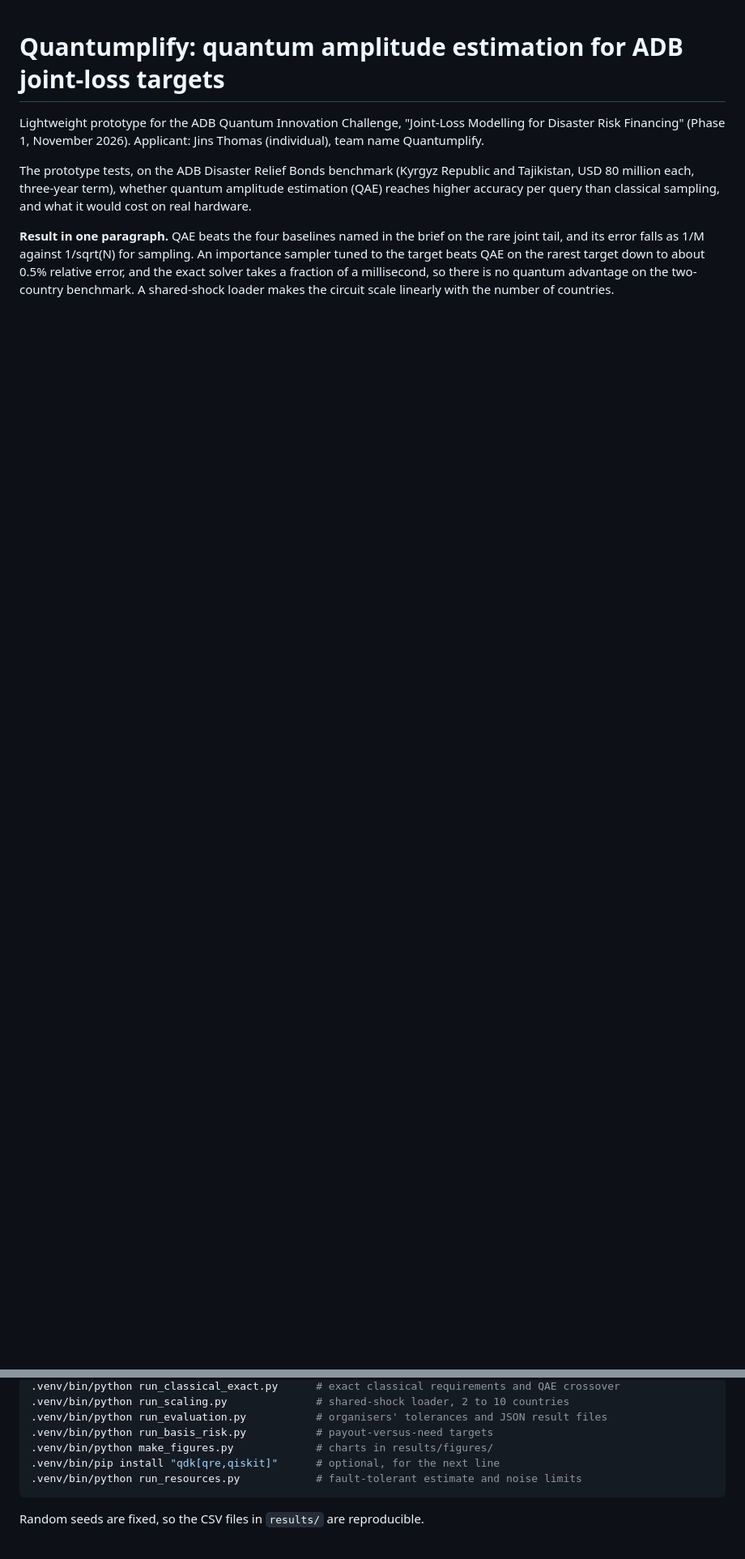
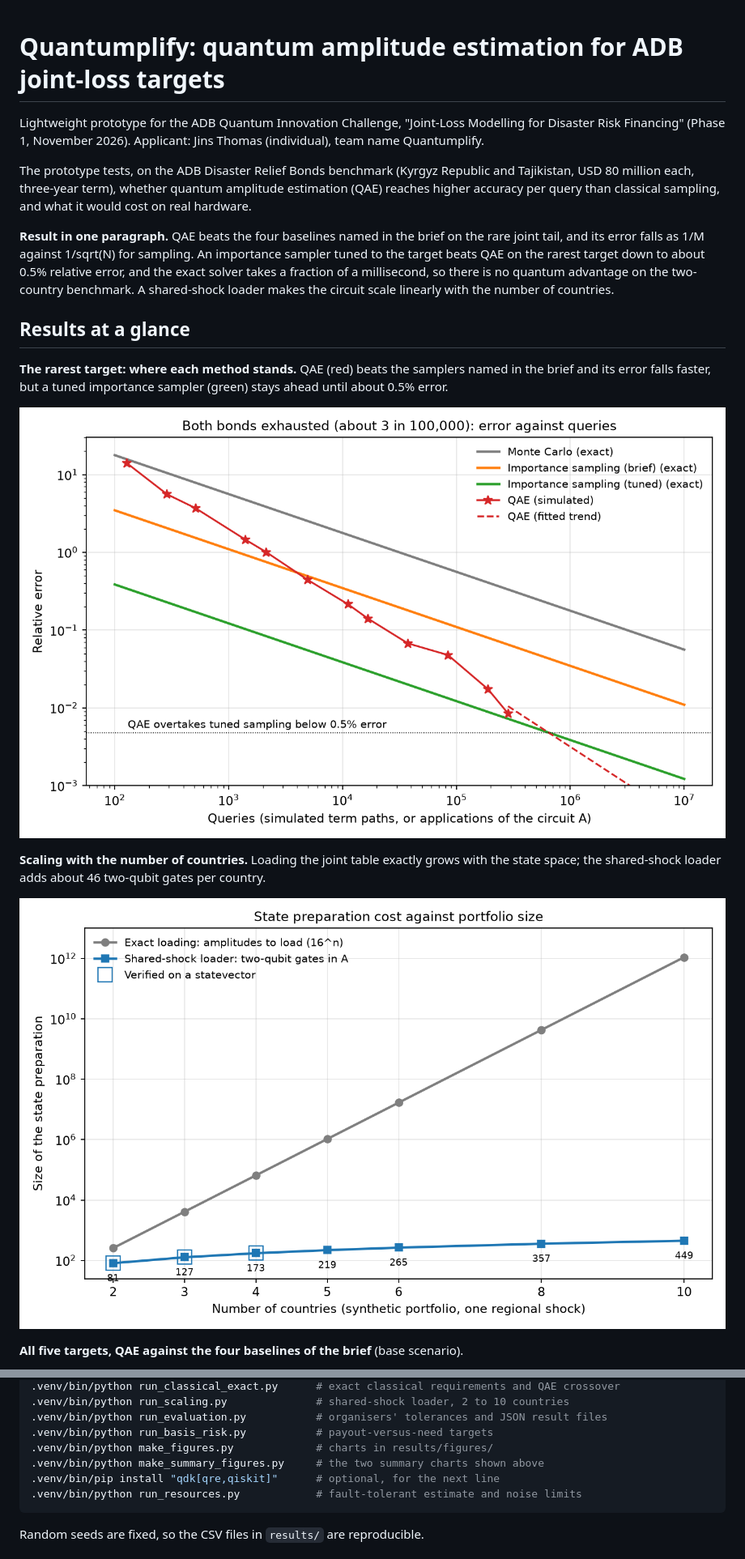
Before and after one commit to jinsthomas/quantumplify-adb-joint-loss, a Markdown page: README.md, 2 parts joined by grey strips. Shown at 81% size. GitHub-like rendering; pictures changed too: results/figures/crossover_rare_target.png (added), results/figures/loader_scaling.png (added); blank space fills up the shorter version.

Commit message:
Add summary charts to the README
Co-Authored-By: Claude Fable 5.2 <noreply@anthropic.com>

````diff
--- a/README.md
+++ b/README.md
@@ -12,3 +12,18 @@ tail, and its error falls as 1/M against 1/sqrt(N) for sampling. An importance s
 the target beats QAE on the rarest target down to about 0.5% relative error, and the exact solver
 takes a fraction of a millisecond, so there is no quantum advantage on the two-country benchmark.
 A shared-shock loader makes the circuit scale linearly with the number of countries.
+
+## Results at a glance
+
+**The rarest target: where each method stands.** QAE (red) beats the samplers named in the brief
+and its error falls faster, but a tuned importance sampler (green) stays ahead until about 0.5% error.
+
+![Error against queries for the rarest target](results/figures/crossover_rare_target.png)
+
+**Scaling with the number of countries.** Loading the joint table exactly grows with the state
+space; the shared-shock loader adds about 46 two-qubit gates per country.
+
+![State preparation cost against portfolio size](results/figures/loader_scaling.png)
+
+**All five targets, QAE against the four baselines of the brief** (base scenario).
+
@@ -43,6 +59,7 @@ python3.12 -m venv .venv
 .venv/bin/python run_evaluation.py           # organisers' tolerances and JSON result files
 .venv/bin/python run_basis_risk.py           # payout-versus-need targets
 .venv/bin/python make_figures.py             # charts in results/figures/
+.venv/bin/python make_summary_figures.py     # the two summary charts shown above
 .venv/bin/pip install "qdk[qre,qiskit]"      # optional, for the next line
 .venv/bin/python run_resources.py            # fault-tolerant estimate and noise limits
 ```
````
Also changed, not shown: other parts of README.md (+1 -0 lines), 1 other file.
